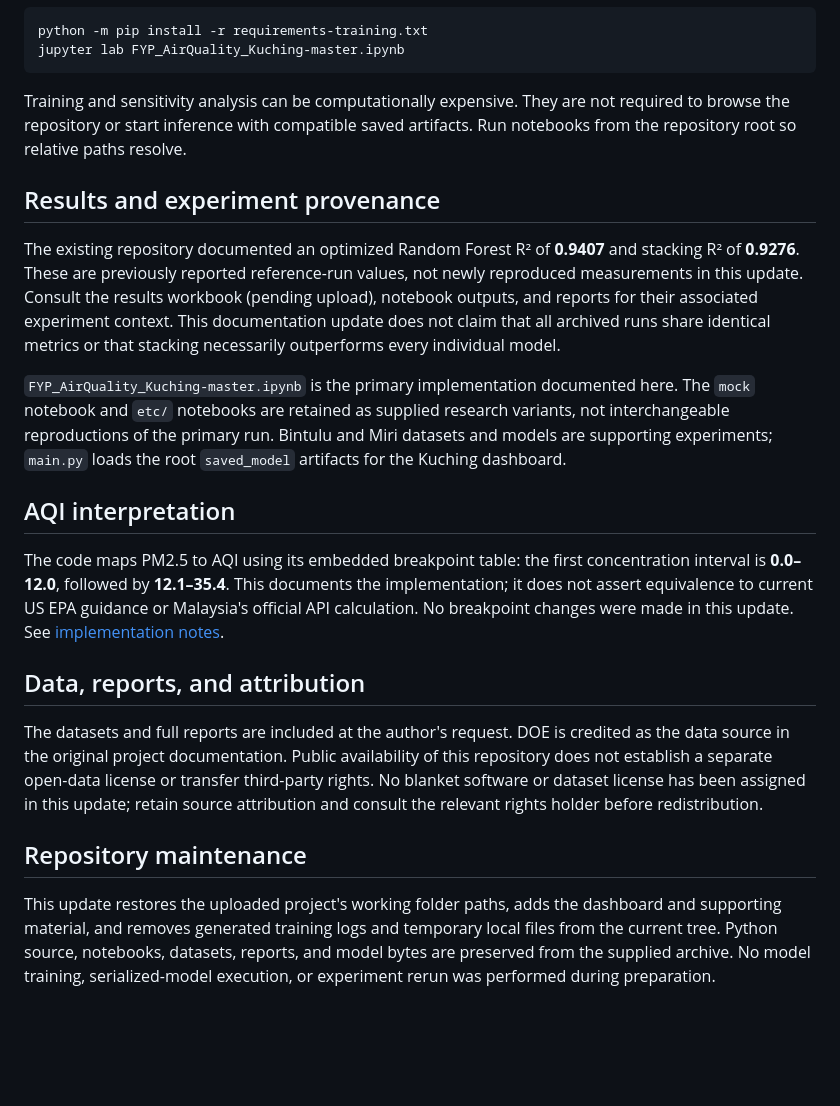
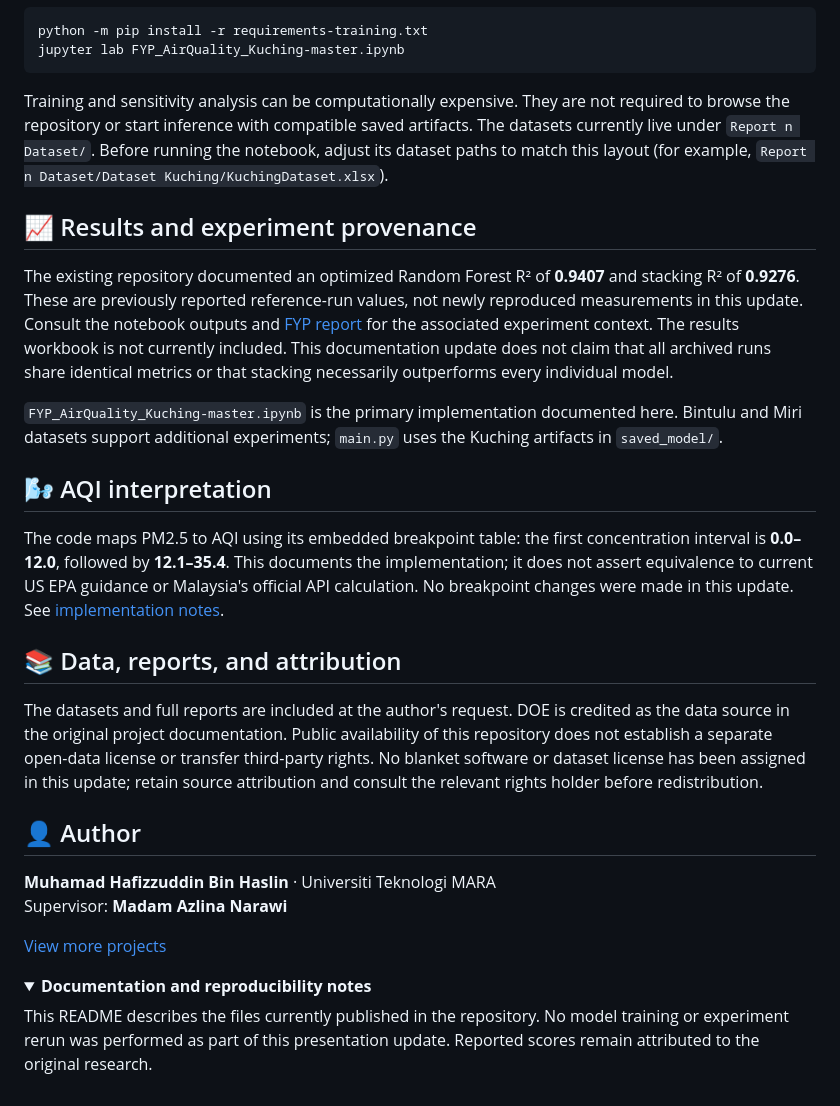
Before and after one commit to B3telguese/FYP-AirQuality-Kuching, a Markdown page: README.md, the part around one of its changes. Drawn GitHub-style; folded sections open; blank space fills up the shorter version.

````diff
--- a/README.md
+++ b/README.md
@@ -74,22 +93,32 @@ python -m pip install -r requirements-training.txt
 jupyter lab FYP_AirQuality_Kuching-master.ipynb
 ```
 
-Training and sensitivity analysis can be computationally expensive. They are not required to browse the repository or start inference with compatible saved artifacts. Run notebooks from the repository root so relative paths resolve.
+Training and sensitivity analysis can be computationally expensive. They are not required to browse the repository or start inference with compatible saved artifacts. The datasets currently live under `Report n Dataset/`. Before running the notebook, adjust its dataset paths to match this layout (for example, `Report n Dataset/Dataset Kuching/KuchingDataset.xlsx`).
 
-## Results and experiment provenance
+## 📈 Results and experiment provenance
 
-The existing repository documented an optimized Random Forest R² of **0.9407** and stacking R² of **0.9276**. These are previously reported reference-run values, not newly reproduced measurements in this update. Consult the results workbook (pending upload), notebook outputs, and reports for their associated experiment context. This documentation update does not claim that all archived runs share identical metrics or that stacking necessarily outperforms every individual model.
+The existing repository documented an optimized Random Forest R² of **0.9407** and stacking R² of **0.9276**. These are previously reported reference-run values, not newly reproduced measurements in this update. Consult the notebook outputs and [FYP report](Report%20n%20Dataset/Report%20FYP.pdf) for the associated experiment context. The results workbook is not currently included. This documentation update does not claim that all archived runs share identical metrics or that stacking necessarily outperforms every individual model.
 
-`FYP_AirQuality_Kuching-master.ipynb` is the primary implementation documented here. The `mock` notebook and `etc/` notebooks are retained as supplied research variants, not interchangeable reproductions of the primary run. Bintulu and Miri datasets and models are supporting experiments; `main.py` loads the root `saved_model` artifacts for the Kuching dashboard.
+`FYP_AirQuality_Kuching-master.ipynb` is the primary implementation documented here. Bintulu and Miri datasets support additional experiments; `main.py` uses the Kuching artifacts in `saved_model/`.
 
-## AQI interpretation
+## 🌬️ AQI interpretation
 
 The code maps PM2.5 to AQI using its embedded breakpoint table: the first concentration interval is **0.0–12.0**, followed by **12.1–35.4**. This documents the implementation; it does not assert equivalence to current US EPA guidance or Malaysia's official API calculation. No breakpoint changes were made in this update. See [implementation notes](docs/IMPLEMENTATION_NOTES.md).
 
-## Data, reports, and attribution
+## 📚 Data, reports, and attribution
 
 The datasets and full reports are included at the author's request. DOE is credited as the data source in the original project documentation. Public availability of this repository does not establish a separate open-data license or transfer third-party rights. No blanket software or dataset license has been assigned in this update; retain source attribution and consult the relevant rights holder before redistribution.
 
-## Repository maintenance
+## 👤 Author
 
-This update restores the uploaded project's working folder paths, adds the dashboard and supporting material, and removes generated training logs and temporary local files from the current tree. Python source, notebooks, datasets, reports, and model bytes are preserved from the supplied archive. No model training, serialized-model execution, or experiment rerun was performed during preparation.
+**Muhamad Hafizzuddin Bin Haslin** · Universiti Teknologi MARA
+Supervisor: **Madam Azlina Narawi**
+
+[View more projects](https://github.com/B3telguese?tab=repositories)
+
+<details>
+<summary><strong>Documentation and reproducibility notes</strong></summary>
+
+This README describes the files currently published in the repository. No model training or experiment rerun was performed as part of this presentation update. Reported scores remain attributed to the original research.
+
+</details>
````
Also changed, not shown: other parts of README.md (+41 -22 lines).
